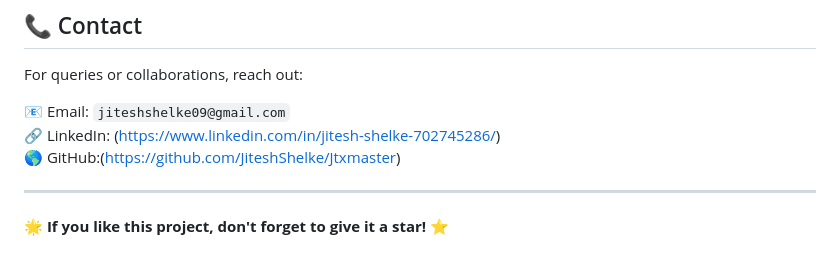
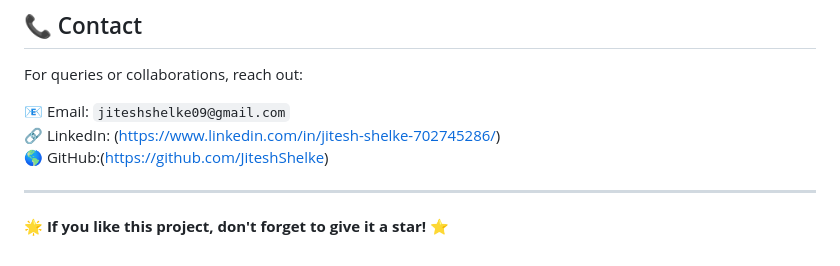
Before and after one commit to afosam/Zubari-ai-studdy-buddy, a Markdown page: README.md, the part around the change. GitHub-like rendering.

```diff
--- a/README.md
+++ b/README.md
@@ -163,7 +163,7 @@ For queries or collaborations, reach out:
 
 📧 Email: `jiteshshelke09@gmail.com`
 🔗 LinkedIn: (https://www.linkedin.com/in/jitesh-shelke-702745286/)
-🌎 GitHub:(https://github.com/JiteshShelke/Jtxmaster)
+🌎 GitHub:(https://github.com/JiteshShelke)
 
 ---
 
```
